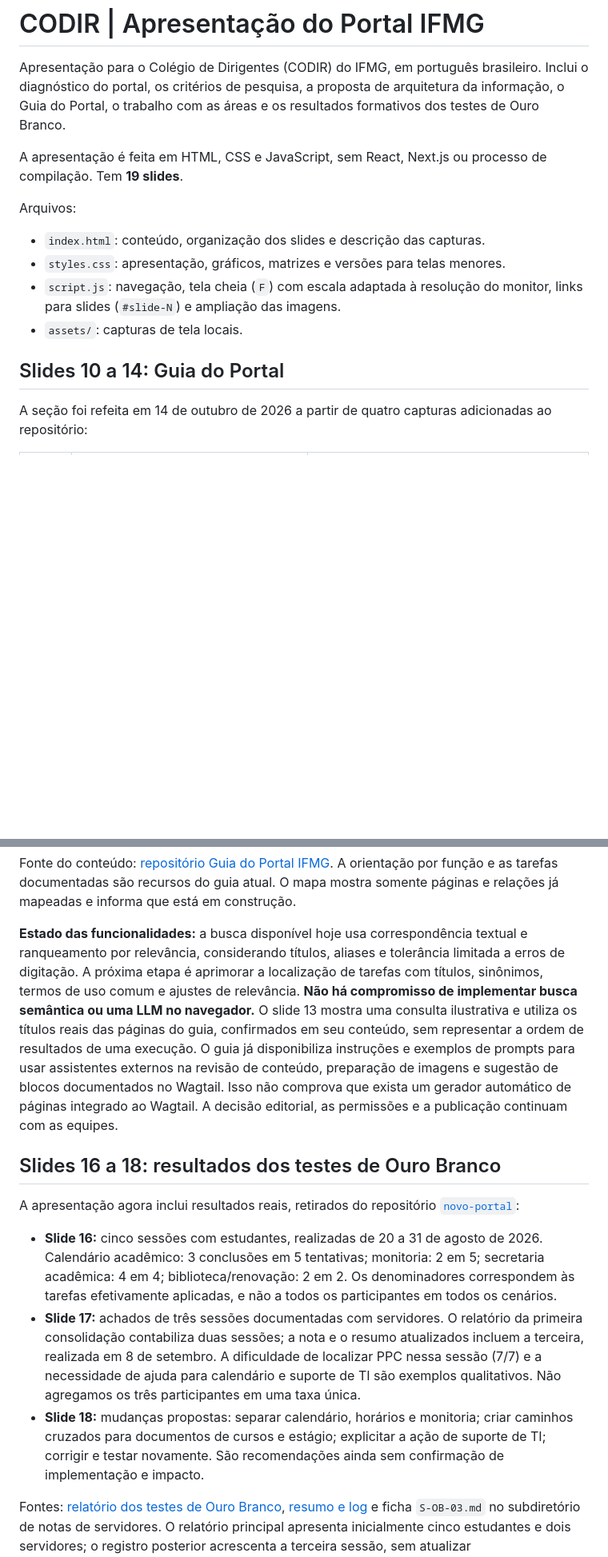
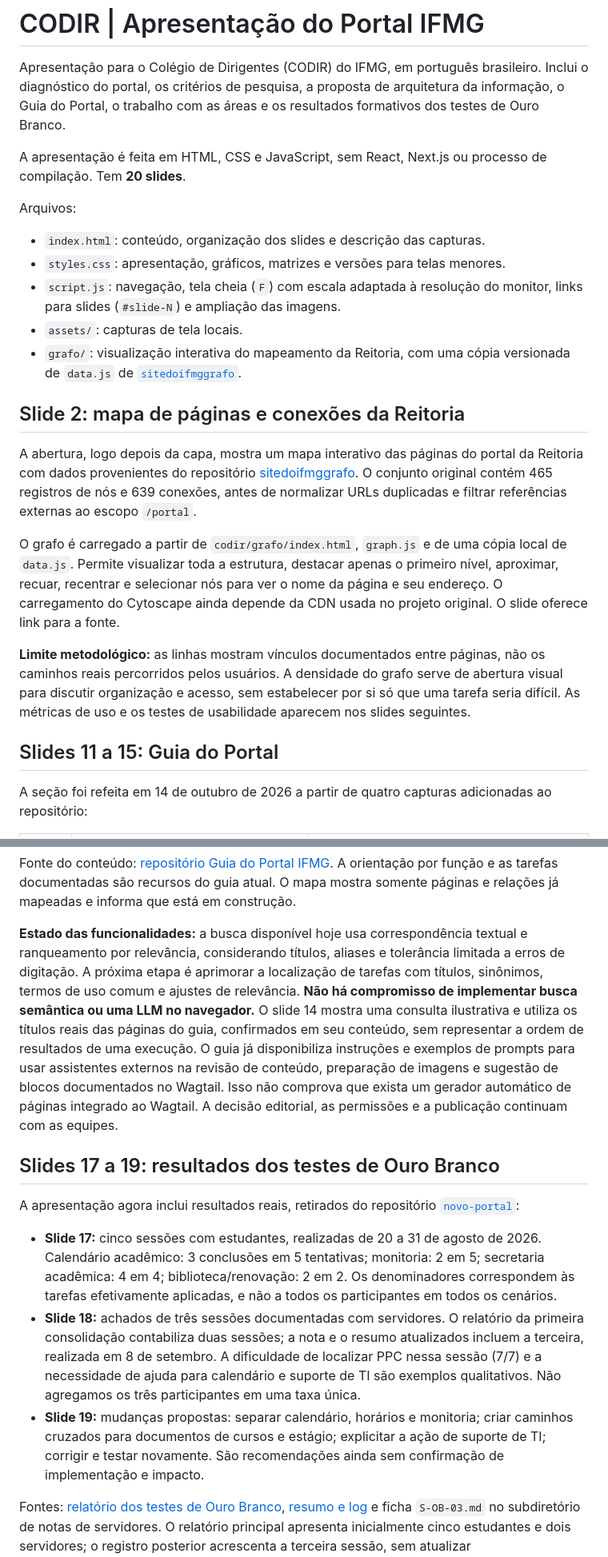
Before and after one commit to leorruas/pesquisa, a Markdown page: codir/README.md, 2 parts joined by grey strips. Shown at 80% size. Rendered like a GitHub page; blank space fills up the shorter version.

Commit message:
Document interactive Reitoria graph opening and renumber CODIR slide references

```diff
--- a/codir/README.md
+++ b/codir/README.md
@@ -2,15 +2,24 @@
 
 Apresentação para o Colégio de Dirigentes (CODIR) do IFMG, em português brasileiro. Inclui o diagnóstico do portal, os critérios de pesquisa, a proposta de arquitetura da informação, o Guia do Portal, o trabalho com as áreas e os resultados formativos dos testes de Ouro Branco.
 
-A apresentação é feita em HTML, CSS e JavaScript, sem React, Next.js ou processo de compilação. Tem **19 slides**.
+A apresentação é feita em HTML, CSS e JavaScript, sem React, Next.js ou processo de compilação. Tem **20 slides**.
 
 Arquivos:
 - `index.html`: conteúdo, organização dos slides e descrição das capturas.
 - `styles.css`: apresentação, gráficos, matrizes e versões para telas menores.
 - `script.js`: navegação, tela cheia (`F`) com escala adaptada à resolução do monitor, links para slides (`#slide-N`) e ampliação das imagens.
 - `assets/`: capturas de tela locais.
+- `grafo/`: visualização interativa do mapeamento da Reitoria, com uma cópia versionada de `data.js` de [`sitedoifmggrafo`](https://github.com/leorruas/sitedoifmggrafo).
 
-## Slides 10 a 14: Guia do Portal
+## Slide 2: mapa de páginas e conexões da Reitoria
+
+A abertura, logo depois da capa, mostra um mapa interativo das páginas do portal da Reitoria com dados provenientes do repositório [sitedoifmggrafo](https://github.com/leorruas/sitedoifmggrafo). O conjunto original contém 465 registros de nós e 639 conexões, antes de normalizar URLs duplicadas e filtrar referências externas ao escopo `/portal`.
+
+O grafo é carregado a partir de `codir/grafo/index.html`, `graph.js` e de uma cópia local de `data.js`. Permite visualizar toda a estrutura, destacar apenas o primeiro nível, aproximar, recuar, recentrar e selecionar nós para ver o nome da página e seu endereço. O carregamento do Cytoscape ainda depende da CDN usada no projeto original. O slide oferece link para a fonte.
+
+**Limite metodológico:** as linhas mostram vínculos documentados entre páginas, não os caminhos reais percorridos pelos usuários. A densidade do grafo serve de abertura visual para discutir organização e acesso, sem estabelecer por si só que uma tarefa seria difícil. As métricas de uso e os testes de usabilidade aparecem nos slides seguintes.
+
+## Slides 11 a 15: Guia do Portal
 
 A seção foi refeita em 14 de outubro de 2026 a partir de quatro capturas adicionadas ao repositório:
 
@@ -26,15 +35,15 @@ As imagens podem ser ampliadas por clique. As duas capturas anteriores do Guia d
 
 Fonte do conteúdo: [repositório Guia do Portal IFMG](https://github.com/leorruas/guiaportalifmg). A orientação por função e as tarefas documentadas são recursos do guia atual. O mapa mostra somente páginas e relações já mapeadas e informa que está em construção.
 
-**Estado das funcionalidades:** a busca disponível hoje usa correspondência textual e ranqueamento por relevância, considerando títulos, aliases e tolerância limitada a erros de digitação. A próxima etapa é aprimorar a localização de tarefas com títulos, sinônimos, termos de uso comum e ajustes de relevância. **Não há compromisso de implementar busca semântica ou uma LLM no navegador.** O slide 13 mostra uma consulta ilustrativa e utiliza os títulos reais das páginas do guia, confirmados em seu conteúdo, sem representar a ordem de resultados de uma execução. O guia já disponibiliza instruções e exemplos de prompts para usar assistentes externos na revisão de conteúdo, preparação de imagens e sugestão de blocos documentados no Wagtail. Isso não comprova que exista um gerador automático de páginas integrado ao Wagtail. A decisão editorial, as permissões e a publicação continuam com as equipes.
+**Estado das funcionalidades:** a busca disponível hoje usa correspondência textual e ranqueamento por relevância, considerando títulos, aliases e tolerância limitada a erros de digitação. A próxima etapa é aprimorar a localização de tarefas com títulos, sinônimos, termos de uso comum e ajustes de relevância. **Não há compromisso de implementar busca semântica ou uma LLM no navegador.** O slide 14 mostra uma consulta ilustrativa e utiliza os títulos reais das páginas do guia, confirmados em seu conteúdo, sem representar a ordem de resultados de uma execução. O guia já disponibiliza instruções e exemplos de prompts para usar assistentes externos na revisão de conteúdo, preparação de imagens e sugestão de blocos documentados no Wagtail. Isso não comprova que exista um gerador automático de páginas integrado ao Wagtail. A decisão editorial, as permissões e a publicação continuam com as equipes.
 
-## Slides 16 a 18: resultados dos testes de Ouro Branco
+## Slides 17 a 19: resultados dos testes de Ouro Branco
 
 A apresentação agora inclui resultados reais, retirados do repositório [`novo-portal`](https://github.com/leorruas/novo-portal):
 
-- **Slide 16:** cinco sessões com estudantes, realizadas de 20 a 31 de agosto de 2026. Calendário acadêmico: 3 conclusões em 5 tentativas; monitoria: 2 em 5; secretaria acadêmica: 4 em 4; biblioteca/renovação: 2 em 2. Os denominadores correspondem às tarefas efetivamente aplicadas, e não a todos os participantes em todos os cenários.
-- **Slide 17:** achados de três sessões documentadas com servidores. O relatório da primeira consolidação contabiliza duas sessões; a nota e o resumo atualizados incluem a terceira, realizada em 8 de setembro. A dificuldade de localizar PPC nessa sessão (7/7) e a necessidade de ajuda para calendário e suporte de TI são exemplos qualitativos. Não agregamos os três participantes em uma taxa única.
-- **Slide 18:** mudanças propostas: separar calendário, horários e monitoria; criar caminhos cruzados para documentos de cursos e estágio; explicitar a ação de suporte de TI; corrigir e testar novamente. São recomendações ainda sem confirmação de implementação e impacto.
+- **Slide 17:** cinco sessões com estudantes, realizadas de 20 a 31 de agosto de 2026. Calendário acadêmico: 3 conclusões em 5 tentativas; monitoria: 2 em 5; secretaria acadêmica: 4 em 4; biblioteca/renovação: 2 em 2. Os denominadores correspondem às tarefas efetivamente aplicadas, e não a todos os participantes em todos os cenários.
+- **Slide 18:** achados de três sessões documentadas com servidores. O relatório da primeira consolidação contabiliza duas sessões; a nota e o resumo atualizados incluem a terceira, realizada em 8 de setembro. A dificuldade de localizar PPC nessa sessão (7/7) e a necessidade de ajuda para calendário e suporte de TI são exemplos qualitativos. Não agregamos os três participantes em uma taxa única.
+- **Slide 19:** mudanças propostas: separar calendário, horários e monitoria; criar caminhos cruzados para documentos de cursos e estágio; explicitar a ação de suporte de TI; corrigir e testar novamente. São recomendações ainda sem confirmação de implementação e impacto.
 
 Fontes: [relatório dos testes de Ouro Branco](https://github.com/leorruas/novo-portal/tree/main/02%20-%20Pesquisa%20%28UXR%29/testes-de-usabilidade/relatorios), [resumo e log](https://github.com/leorruas/novo-portal/tree/main/02%20-%20Pesquisa%20%28UXR%29/testes-de-usabilidade/ouro-branco) e ficha `S-OB-03.md` no subdiretório de notas de servidores. O relatório principal apresenta inicialmente cinco estudantes e dois servidores; o registro posterior acrescenta a terceira sessão, sem atualizar retrospectivamente as contagens quantitativas do relatório inicial.
 
```
Also changed, not shown: other parts of codir/README.md (+5 -5 lines).
